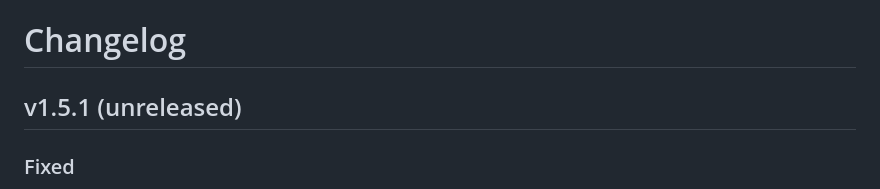
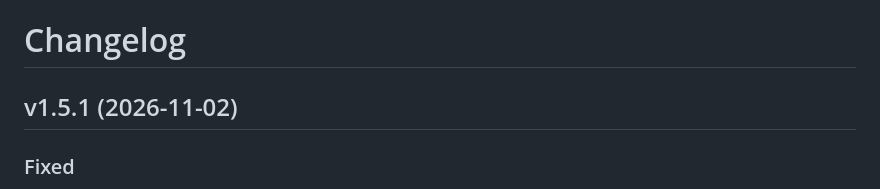
Before and after one commit to innovolt-as/artifact-hub, a Markdown page: CHANGELOG.md, the part around the change. Rendered like a GitHub page.

```diff
--- a/CHANGELOG.md
+++ b/CHANGELOG.md
@@ -1,6 +1,6 @@
 # Changelog
 
-## v1.5.1 (unreleased)
+## v1.5.1 (2026-11-02)
 
 ### Fixed
 
```
Also changed, not shown: docs/UPGRADING.md (+1 -1 lines).
